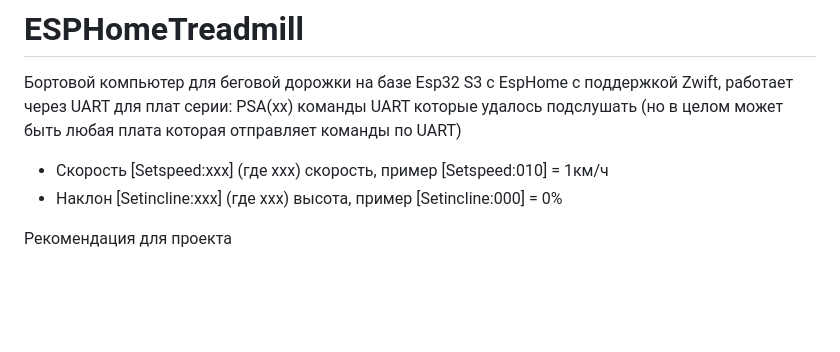
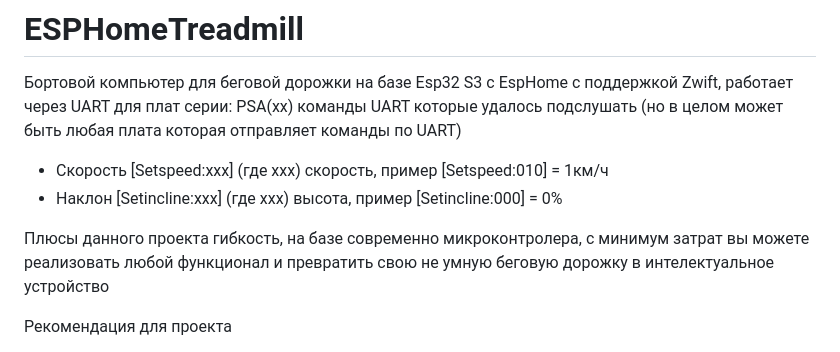
Before and after one commit to samsonovss/ESPHome-Treadmill-FTMS, a Markdown page: README.md, the part around the change. Rendered like a GitHub page; blank space fills up the shorter version.

```diff
--- a/README.md
+++ b/README.md
@@ -4,6 +4,8 @@
 команды UART которые удалось подслушать (но в целом может быть любая плата которая отправляет команды по UART)
 - Скорость [Setspeed:xxx] (где xxx) скорость, пример [Setspeed:010] = 1км/ч
 - Наклон [Setincline:xxx] (где xxx) высота, пример [Setincline:000] = 0%
+
+Плюсы данного проекта гибкость, на базе современно микроконтролера, с минимум затрат вы можете реализовать любой функционал и превратить свою не умную беговую дорожку в интелектуальное устройство
 
 Рекомендация для проекта
  - Esp32 S3 (настоятельно рекомендуется)
```
